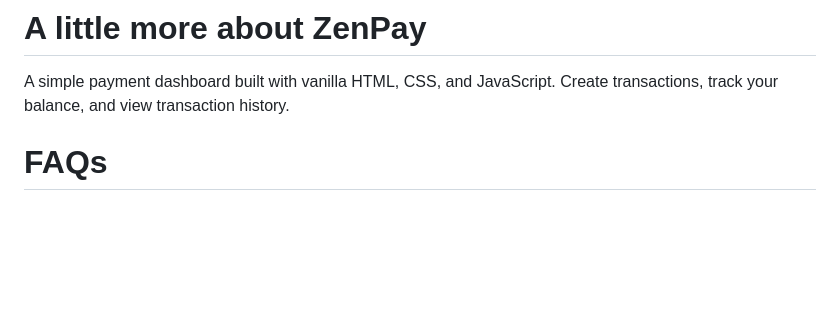
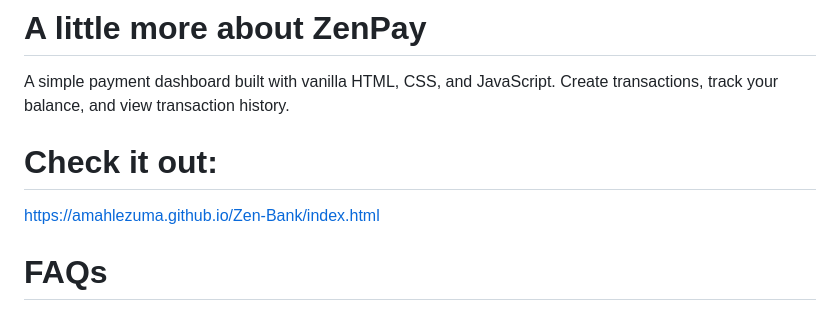
Before and after one commit to AmahleZuma/Zen-Bank, a Markdown page: README.md, the part around the change. Drawn GitHub-style; blank space fills up the shorter version.

Commit message:
FINAL FINAL FINAL README change

```diff
--- a/README.md
+++ b/README.md
@@ -5,6 +5,9 @@
 
 A simple payment dashboard built with vanilla HTML, CSS, and JavaScript.
 Create transactions, track your balance, and view transaction history.
+
+# Check it out:
+https://amahlezuma.github.io/Zen-Bank/index.html
 
 
 
```
